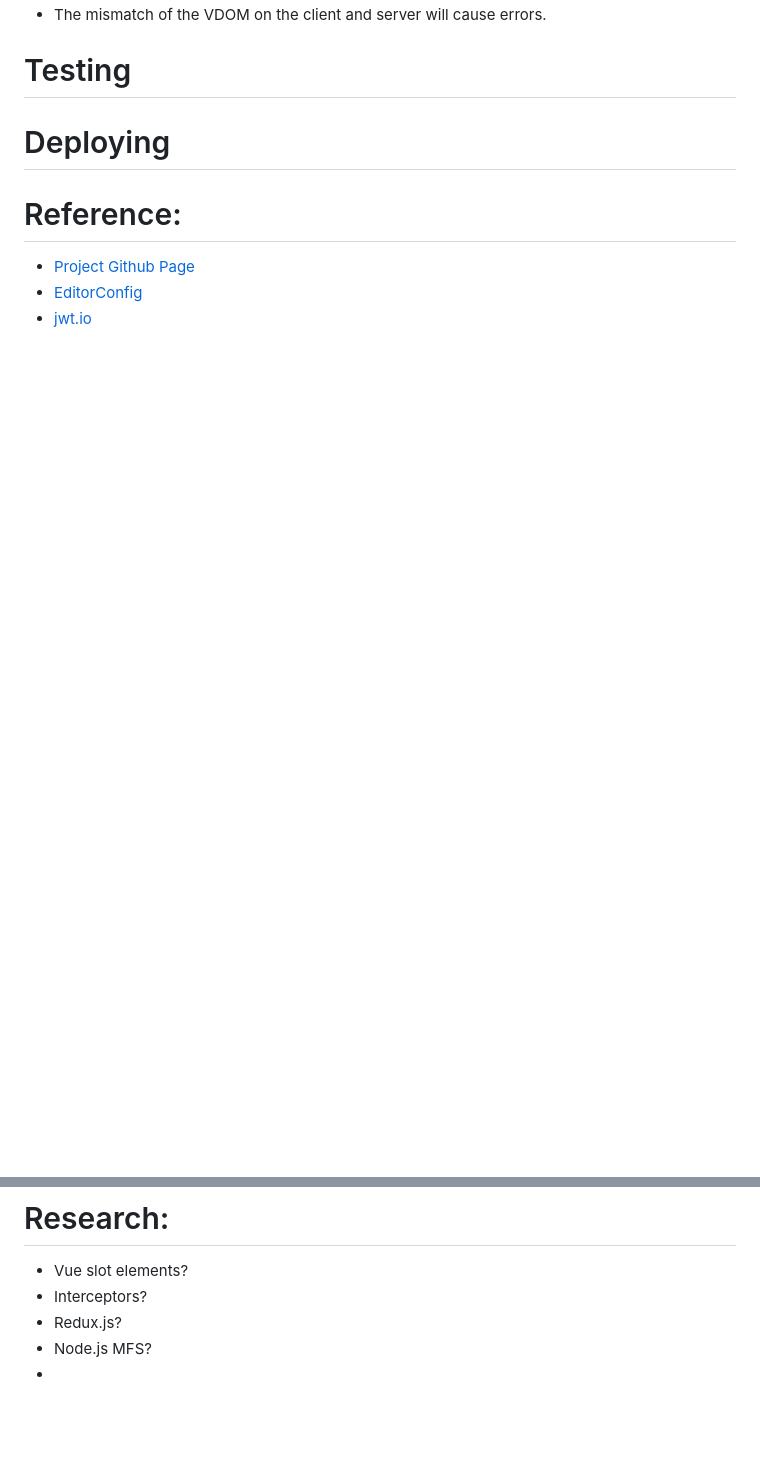
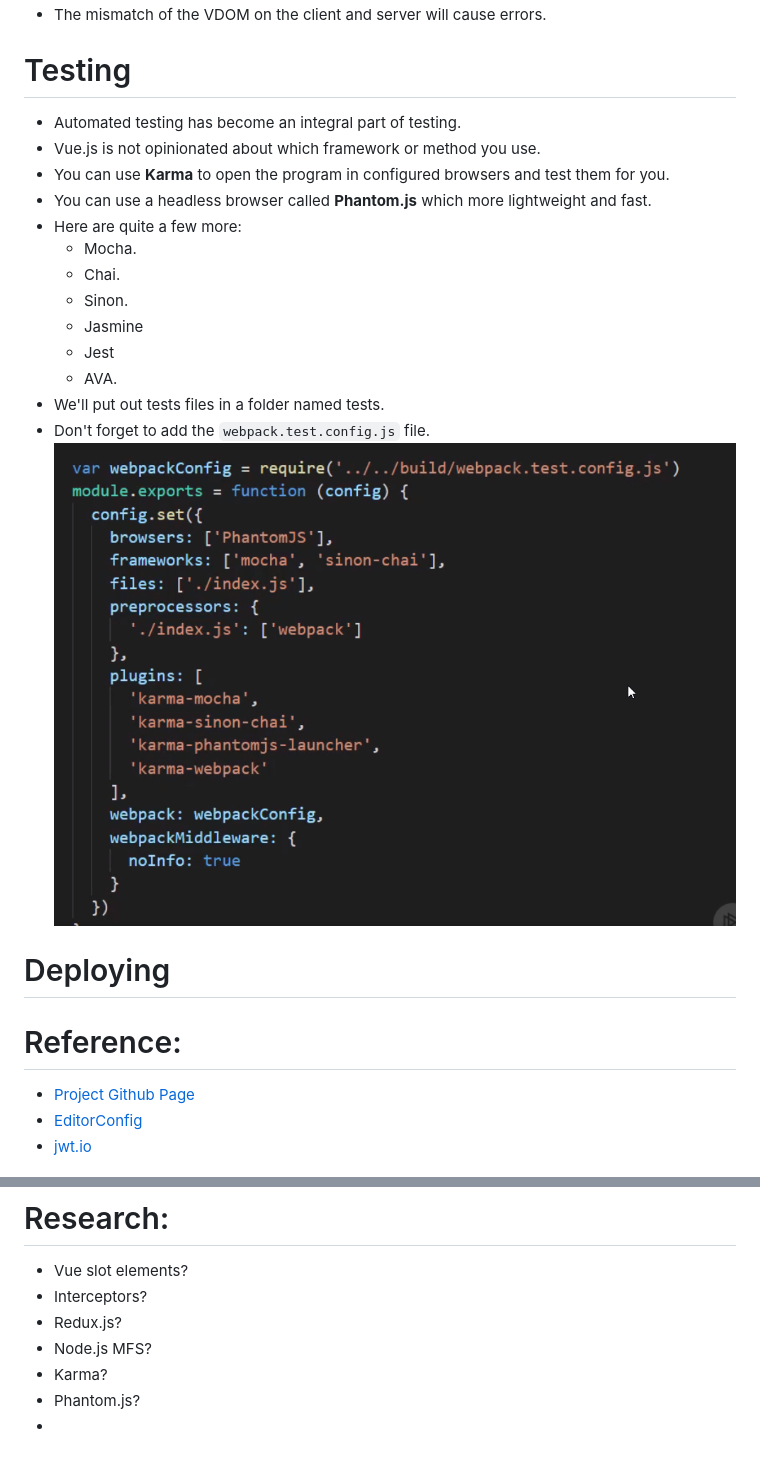
Before and after one commit to Shoklan/pluralsight, a Markdown page: VueSinglePage/README.MD, 2 parts joined by grey strips. Rendered like a GitHub page; pictures changed too: VueSinglePage/images/test-config.png (added); blank space fills up the shorter version.

Commit message:
Finished Module 8

```diff
--- a/VueSinglePage/README.MD
+++ b/VueSinglePage/README.MD
@@ -280,8 +280,25 @@ export default store
 
 
 # Testing
+- Automated testing has become an integral part of testing.
+- Vue.js is not opinionated about which framework or method you use.
+- You can use **Karma** to open the program in configured browsers and test them for you.
+- You can use a headless browser called **Phantom.js** which more lightweight and fast.
+- Here are quite a few more:
+  * Mocha.
+  * Chai.
+  * Sinon.
+  * Jasmine
+  * Jest
+  * AVA.
+- We'll put out tests files in a folder named tests.
+- Don't forget to add the `webpack.test.config.js` file.
+![ Test Config File](images/test-config.png)
+
 
 # Deploying
+
+
 
 # Reference:
 - [Project Github Page](https://github.com/bstavroulakis/vue-spa)
@@ -293,4 +310,6 @@ export default store
 - Interceptors?
 - Redux.js?
 - Node.js MFS?
+- Karma?
+- Phantom.js?
 -
```
